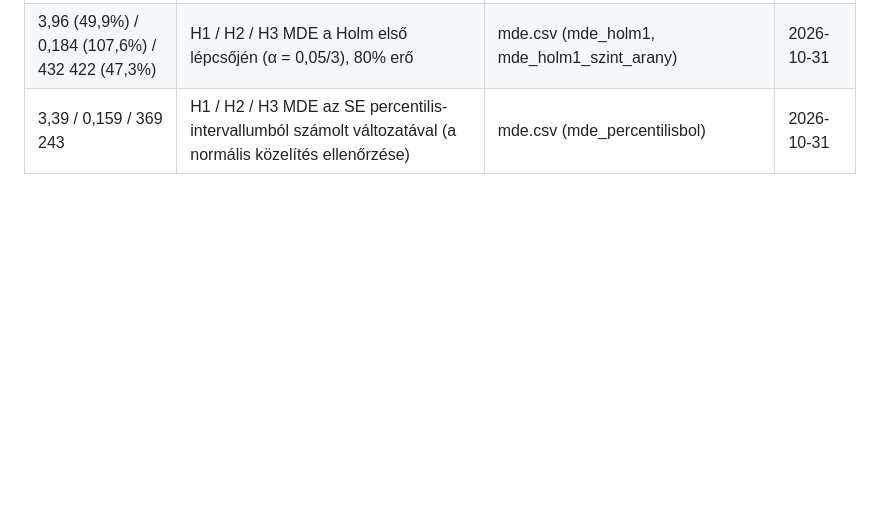
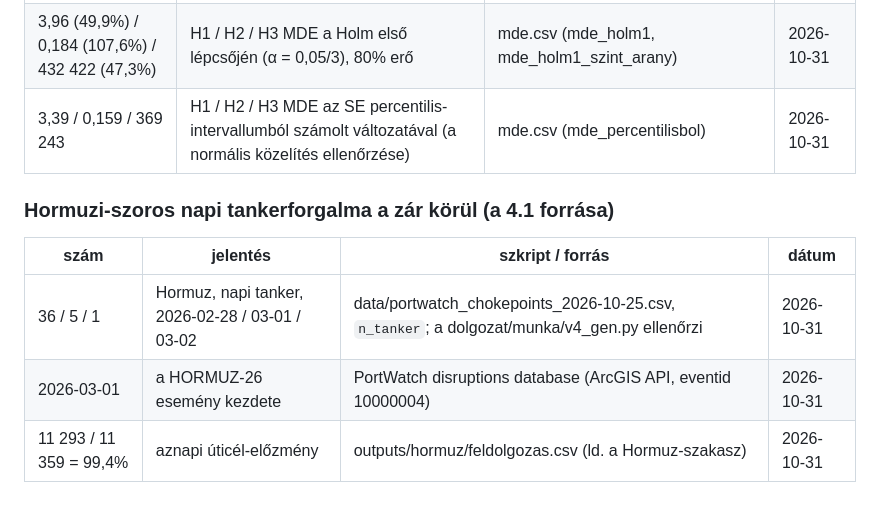
Before and after one commit to BallaAttila04/szakdolgozat, a Markdown page: szamok.md, the part around the change. Drawn GitHub-style; blank space fills up the shorter version.

Commit message:
szamok.md: Hormuz napi tankerforgalma a zar korul, HORMUZ-26 kezdete, aznapi uticel-elozmeny

```diff
--- a/szamok.md
+++ b/szamok.md
@@ -1340,3 +1340,12 @@ Az MDE utólagos számítás, nem a mérce része; a döntési szabályt és a f
 | 374 418 m³/nap (41,0%) | H3 MDE, 80% erő, α = 0,05 (SE 133 645; A26-szint 913 934) | mde.csv | 2026-10-31 |
 | 3,96 (49,9%) / 0,184 (107,6%) / 432 422 (47,3%) | H1 / H2 / H3 MDE a Holm első lépcsőjén (α = 0,05/3), 80% erő | mde.csv (mde_holm1, mde_holm1_szint_arany) | 2026-10-31 |
 | 3,39 / 0,159 / 369 243 | H1 / H2 / H3 MDE az SE percentilis-intervallumból számolt változatával (a normális közelítés ellenőrzése) | mde.csv (mde_percentilisbol) | 2026-10-31 |
+
+
+### Hormuzi-szoros napi tankerforgalma a zár körül (a 4.1 forrása)
+
+| szám | jelentés | szkript / forrás | dátum |
+|------|----------|------------------|-------|
+| 36 / 5 / 1 | Hormuz, napi tanker, 2026-02-28 / 03-01 / 03-02 | data/portwatch_chokepoints_2026-10-25.csv, `n_tanker`; a dolgozat/munka/v4_gen.py ellenőrzi | 2026-10-31 |
+| 2026-03-01 | a HORMUZ-26 esemény kezdete | PortWatch disruptions database (ArcGIS API, eventid 10000004) | 2026-10-31 |
+| 11 293 / 11 359 = 99,4% | aznapi úticél-előzmény | outputs/hormuz/feldolgozas.csv (ld. a Hormuz-szakasz) | 2026-10-31 |
```
